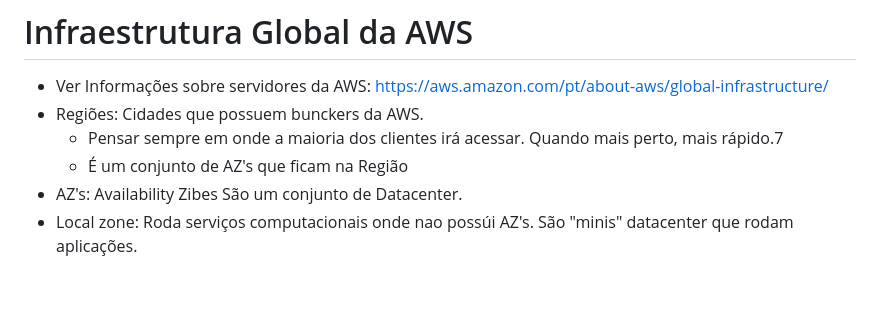
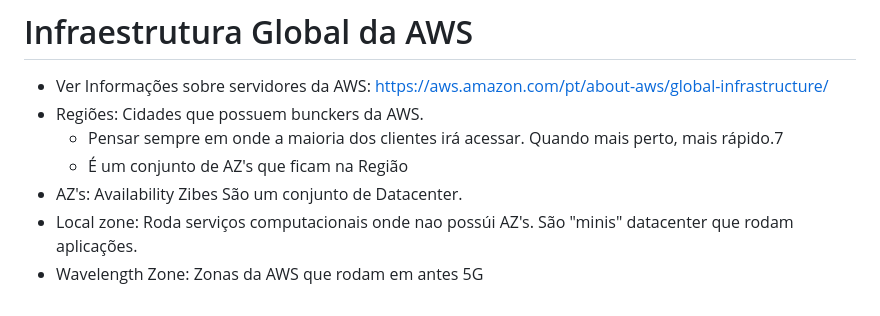
Before and after one commit to NathanBergmann/das-1-2025, a Markdown page: README.md, the part around the change. GitHub-like rendering.

```diff
--- a/README.md
+++ b/README.md
@@ -53,3 +53,4 @@ Dica: Faça um desing de serviço e não de um servidor. Assim irá poder ser ut
   * É um conjunto de AZ's que ficam na Região
 * AZ's:  Availability Zibes São um conjunto de Datacenter.
 * Local zone: Roda serviços computacionais onde nao possúi AZ's. São "minis" datacenter que rodam aplicações.
+* Wavelength Zone: Zonas da AWS que rodam em antes 5G
```
